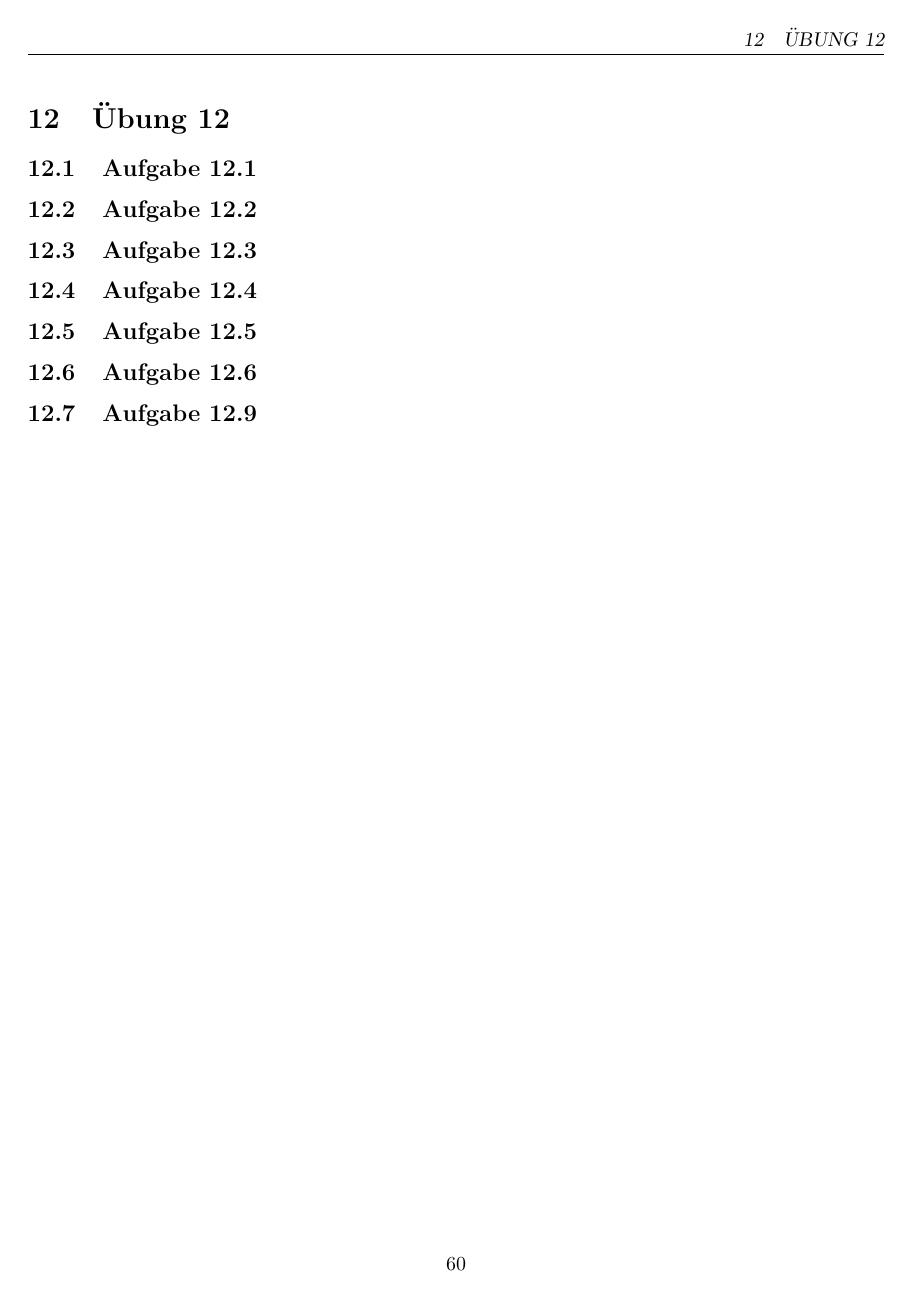
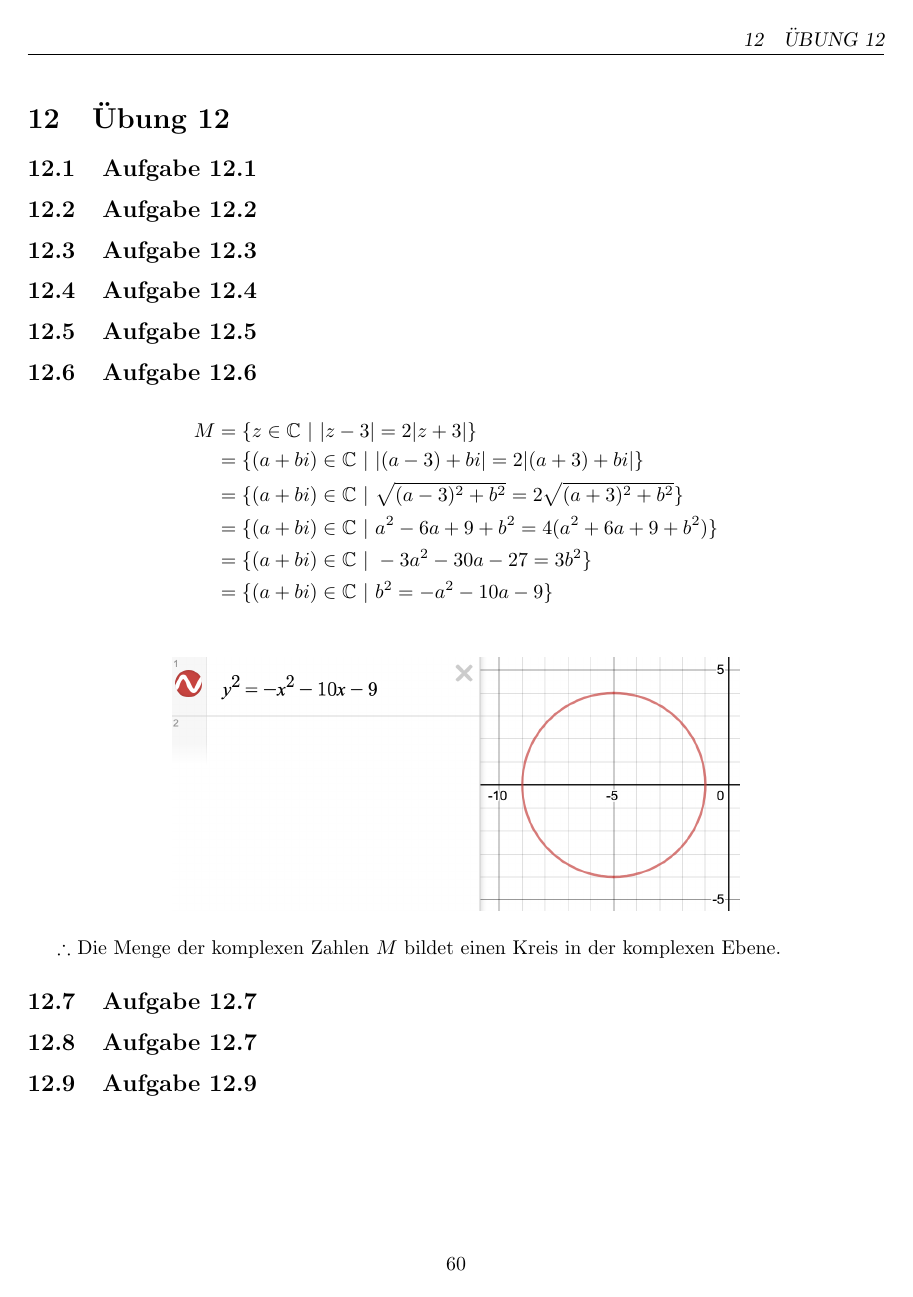
Before and after one commit to fwiethof98/mathe-vorkurs, a LaTeX figure (mathe-vorkurs.tex, which reads chapters/uebung12_a6.tex): page 64 of 64. Compiled offline with pdfLaTeX.

Commit message:
Aufgabe 12.6

```diff
--- a/chapters/uebung12_a6.tex
+++ b/chapters/uebung12_a6.tex
@@ -1,7 +1,19 @@
 \documentclass{standalone}
 \begin{document}
 \subsection{Aufgabe 12.6}
+    \begin{align*}
+        M &= \{z\in\mathbb{C}\ |\ |z-3| = 2|z+3|\} \\
+          &= \{(a+bi)\in\mathbb{C}\ |\ |(a-3)+bi| = 2|(a+3)+bi|\} \\
+          &= \{(a+bi)\in\mathbb{C}\ |\ \sqrt{(a-3)^2+b^2} = 2\sqrt{(a+3)^2+b^2}\} \\
+          &= \{(a+bi)\in\mathbb{C}\ |\ a^2-6a+9+b^2 = 4(a^2+6a+9+b^2)\} \\
+          &= \{(a+bi)\in\mathbb{C}\ |\ -3a^2-30a-27 = 3b^2\} \\
+          &= \{(a+bi)\in\mathbb{C}\ |\ b^2 = -a^2-10a-9\} \\
+    \end{align*}
 
+    \begin{center}
+        \includegraphics[width=10cm]{img/12_6.png}
+    \end{center}
 
+    $\therefore$ Die Menge der komplexen Zahlen $M$ bildet einen Kreis in der komplexen Ebene.
 
 \end{document}
```
Also changed, not shown: _chapters.tex (+3 -0 lines), img/12_6.png (added).
